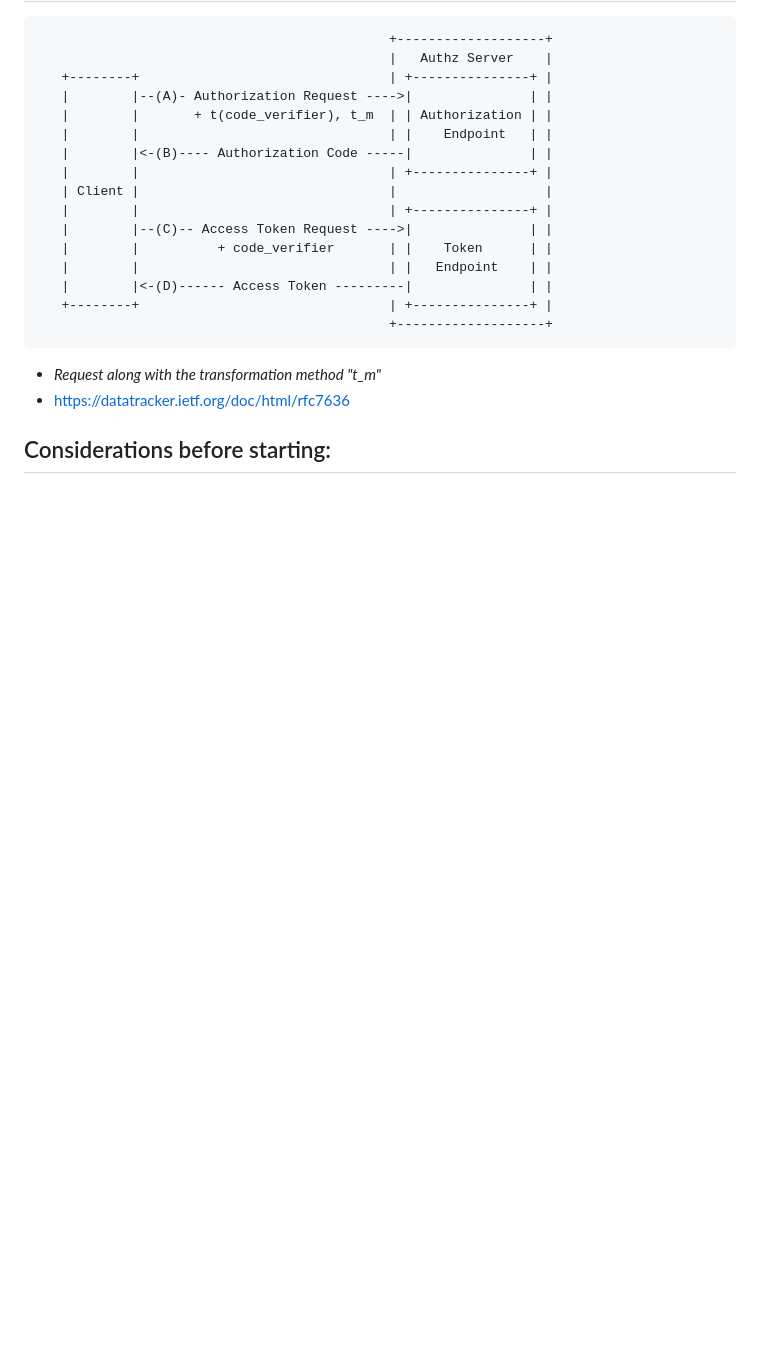
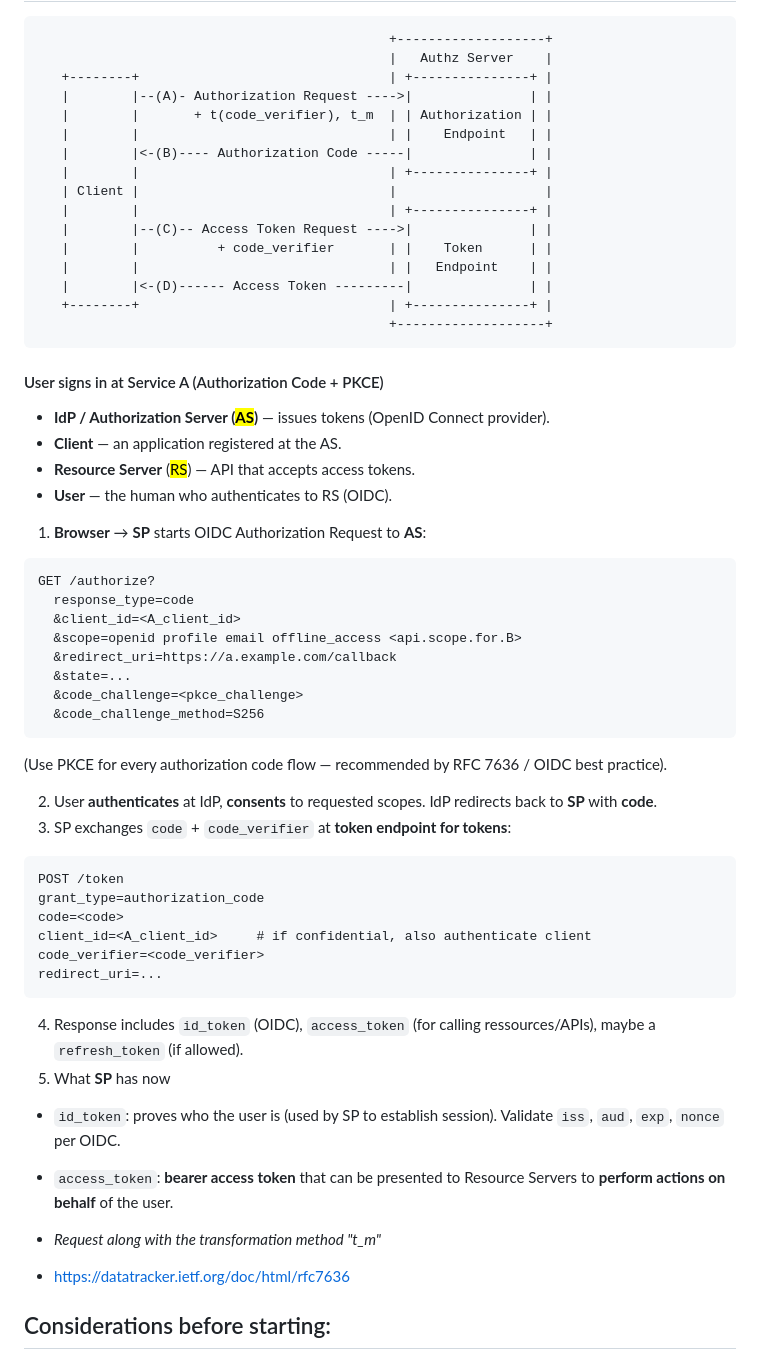
Before and after one commit to adriensieg/PKCE-enhanced-Authorization-Code-Flow, a Markdown page: README.md, the part around the change. GitHub-like rendering; blank space fills up the shorter version.

````diff
--- a/README.md
+++ b/README.md
@@ -16,6 +16,41 @@
        |        |<-(D)------ Access Token ---------|               | |
        +--------+                                | +---------------+ |
                                                  +-------------------+
+
+#### User signs in at Service A (Authorization Code + PKCE)
+
+- **IdP / Authorization Server (<mark>AS</mark>)** — issues tokens (OpenID Connect provider).
+- **Client** — an application registered at the AS.
+- **Resource Server** (<mark>RS</mark>) — API that accepts access tokens.
+- **User** — the human who authenticates to RS (OIDC).
+
+1. **Browser** → **SP** starts OIDC Authorization Request to **AS**:
+```
+GET /authorize?
+  response_type=code
+  &client_id=<A_client_id>
+  &scope=openid profile email offline_access <api.scope.for.B>
+  &redirect_uri=https://a.example.com/callback
+  &state=...
+  &code_challenge=<pkce_challenge>
+  &code_challenge_method=S256
+```
+(Use PKCE for every authorization code flow — recommended by RFC 7636 / OIDC best practice).
+
+2. User **authenticates** at IdP, **consents** to requested scopes. IdP redirects back to **SP** with **code**.
+3. SP exchanges `code` + `code_verifier` at **token endpoint for tokens**:
+```
+POST /token
+grant_type=authorization_code
+code=<code>
+client_id=<A_client_id>     # if confidential, also authenticate client
+code_verifier=<code_verifier>
+redirect_uri=...
+```
+4. Response includes `id_token` (OIDC), `access_token` (for calling ressources/APIs), maybe a `refresh_token` (if allowed).
+5. What **SP** has now
+  - `id_token`: proves who the user is (used by SP to establish session). Validate `iss`, `aud`, `exp`, `nonce` per OIDC.
+  - `access_token`: **bearer access token** that can be presented to Resource Servers to **perform actions on behalf** of the user.
 
 - *Request along with the transformation method "t_m"*
 - https://datatracker.ietf.org/doc/html/rfc7636
````
